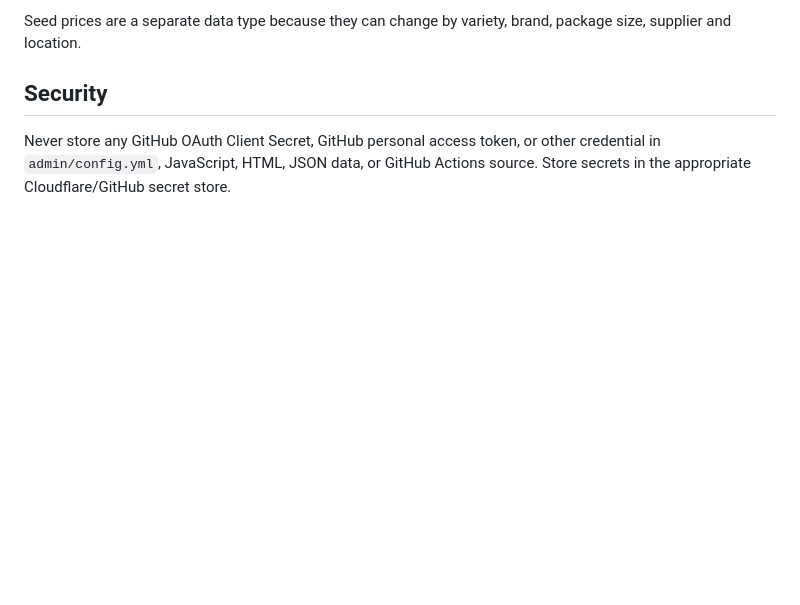
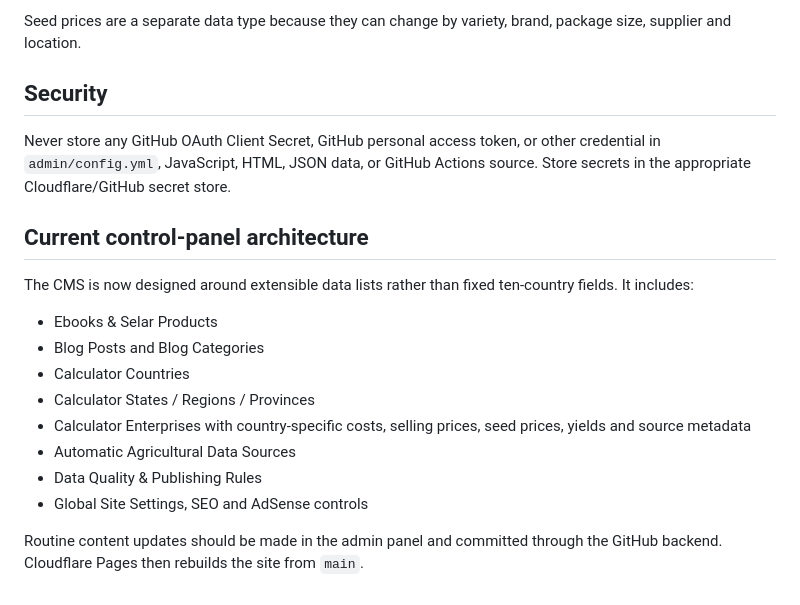
Before and after one commit to toxzy1/goorganicafrica-site, a Markdown page: ADMIN-SETUP.md, the part around the change. Rendered like a GitHub page; blank space fills up the shorter version.

```diff
--- a/ADMIN-SETUP.md
+++ b/ADMIN-SETUP.md
@@ -88,3 +88,17 @@ Seed prices are a separate data type because they can change by variety, brand,
 ## Security
 
 Never store any GitHub OAuth Client Secret, GitHub personal access token, or other credential in `admin/config.yml`, JavaScript, HTML, JSON data, or GitHub Actions source. Store secrets in the appropriate Cloudflare/GitHub secret store.
+
+## Current control-panel architecture
+
+The CMS is now designed around extensible data lists rather than fixed ten-country fields. It includes:
+- Ebooks & Selar Products
+- Blog Posts and Blog Categories
+- Calculator Countries
+- Calculator States / Regions / Provinces
+- Calculator Enterprises with country-specific costs, selling prices, seed prices, yields and source metadata
+- Automatic Agricultural Data Sources
+- Data Quality & Publishing Rules
+- Global Site Settings, SEO and AdSense controls
+
+Routine content updates should be made in the admin panel and committed through the GitHub backend. Cloudflare Pages then rebuilds the site from `main`.
```
